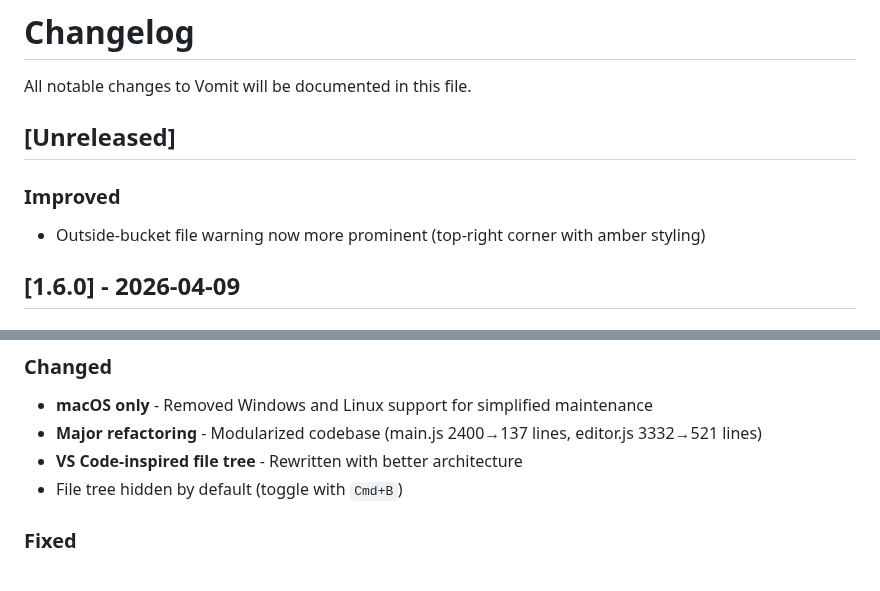
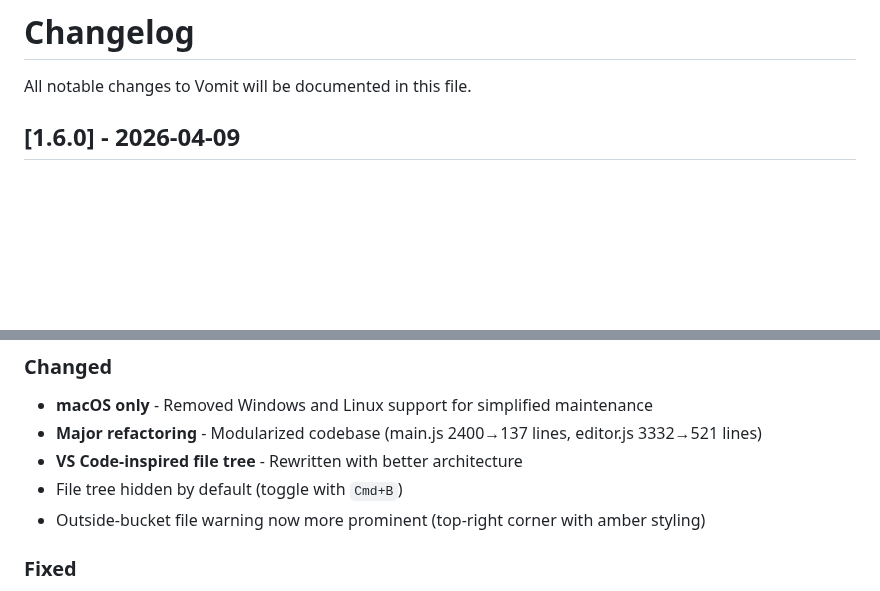
Before and after one commit to jacqinthebox/vomit-vnext, a Markdown page: CHANGELOG.md, 2 parts joined by grey strips. Drawn GitHub-style; blank space fills up the shorter version.

Commit message:
docs: consolidate changelog to single 1.6.0 release
🤖 Generated with [Claude Code](https://claude.com/claude-code)

Co-Authored-By: Claude Opus 4.5 <noreply@anthropic.com>

```diff
--- a/CHANGELOG.md
+++ b/CHANGELOG.md
@@ -1,11 +1,6 @@
 # Changelog
 
 All notable changes to Vomit will be documented in this file.
-
-## [Unreleased]
-
-### Improved
-- Outside-bucket file warning now more prominent (top-right corner with amber styling)
 
 ## [1.6.0] - 2026-04-09
 
@@ -38,6 +33,7 @@ All notable changes to Vomit will be documented in this file.
 - **Major refactoring** - Modularized codebase (main.js 2400→137 lines, editor.js 3332→521 lines)
 - **VS Code-inspired file tree** - Rewritten with better architecture
 - File tree hidden by default (toggle with `Cmd+B`)
+- Outside-bucket file warning now more prominent (top-right corner with amber styling)
 
 ### Fixed
 - Scrolling issues when terminal panel is visible
```
